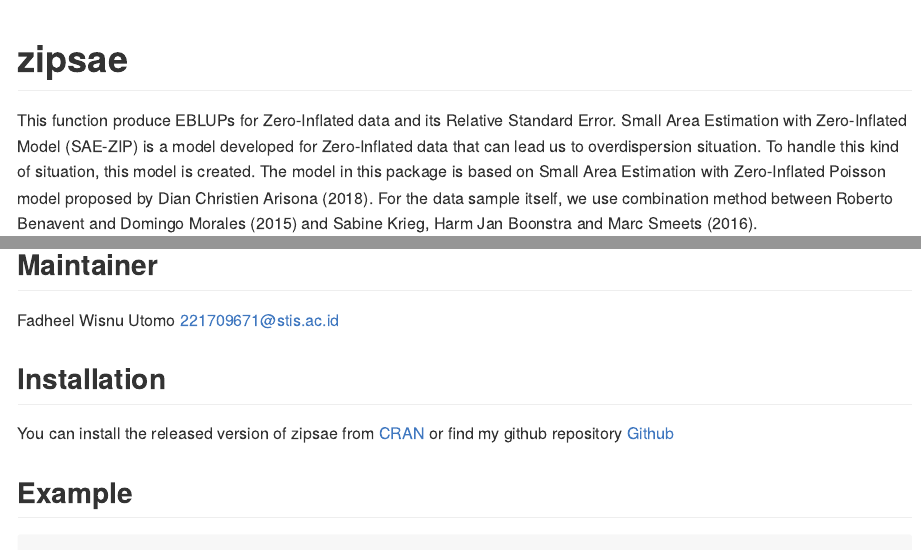
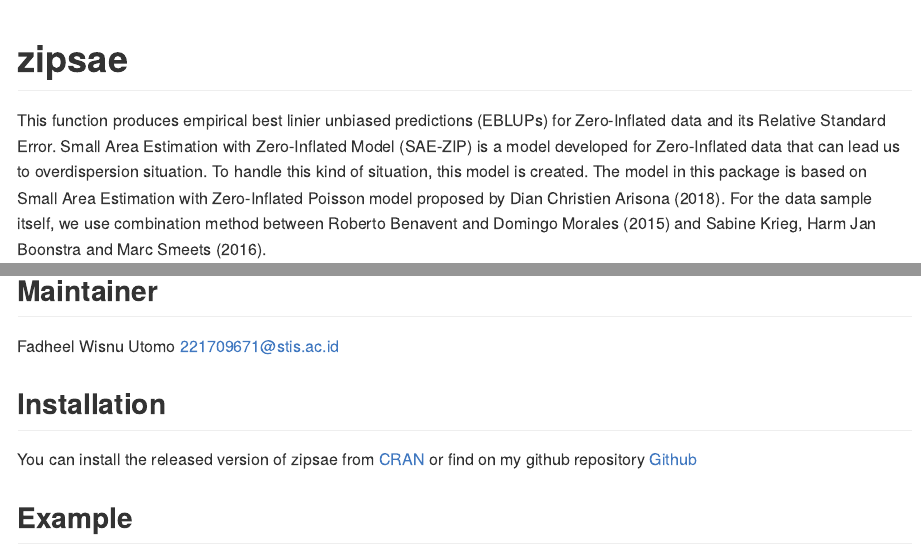
Before and after one commit to dheel/zipsae, an R Markdown document (README.Rmd): the page in a window 1100 px wide, from its top, and a second part further down, joined at a grey line. The pictures show the output file README.md that the author committed with the source, drawn offline in the style of GitHub.

Commit message:
Minor review from previous version

```diff
--- a/README.Rmd
+++ b/README.Rmd
@@ -18,7 +18,7 @@
 <!-- badges: start -->
 <!-- badges: end -->
 
-This function produce EBLUPs for Zero-Inflated data and its Relative Standard Error. Small Area Estimation with Zero-Inflated Model (SAE-ZIP) is a model developed for Zero-Inflated data that can lead us to overdispersion situation. To handle this kind of situation, this model is created. The model in this package is based on Small Area Estimation with Zero-Inflated Poisson model proposed by Dian Christien Arisona (2018). For the data sample itself, we use combination method between Roberto Benavent and Domingo Morales (2015) and Sabine Krieg, Harm Jan Boonstra and Marc Smeets (2016).
+This function produces empirical best linier unbiased predictions (EBLUPs) for Zero-Inflated data and its Relative Standard Error. Small Area Estimation with Zero-Inflated Model (SAE-ZIP) is a model developed for Zero-Inflated data that can lead us to overdispersion situation. To handle this kind of situation, this model is created. The model in this package is based on Small Area Estimation with Zero-Inflated Poisson model proposed by Dian Christien Arisona (2018). For the data sample itself, we use combination method between Roberto Benavent and Domingo Morales (2015) and Sabine Krieg, Harm Jan Boonstra and Marc Smeets (2016).
 
 ## Authors
 
@@ -30,7 +30,7 @@
 
 ## Installation
 
-You can install the released version of zipsae from [CRAN](https://CRAN.R-project.org) or find my github repository [Github](https://github.com/dheel)
+You can install the released version of zipsae from [CRAN](https://CRAN.R-project.org) or find on my github repository [Github](https://github.com/dheel)
 
 ## Example
 
```
Also changed, not shown: README.md, 2 other files.
